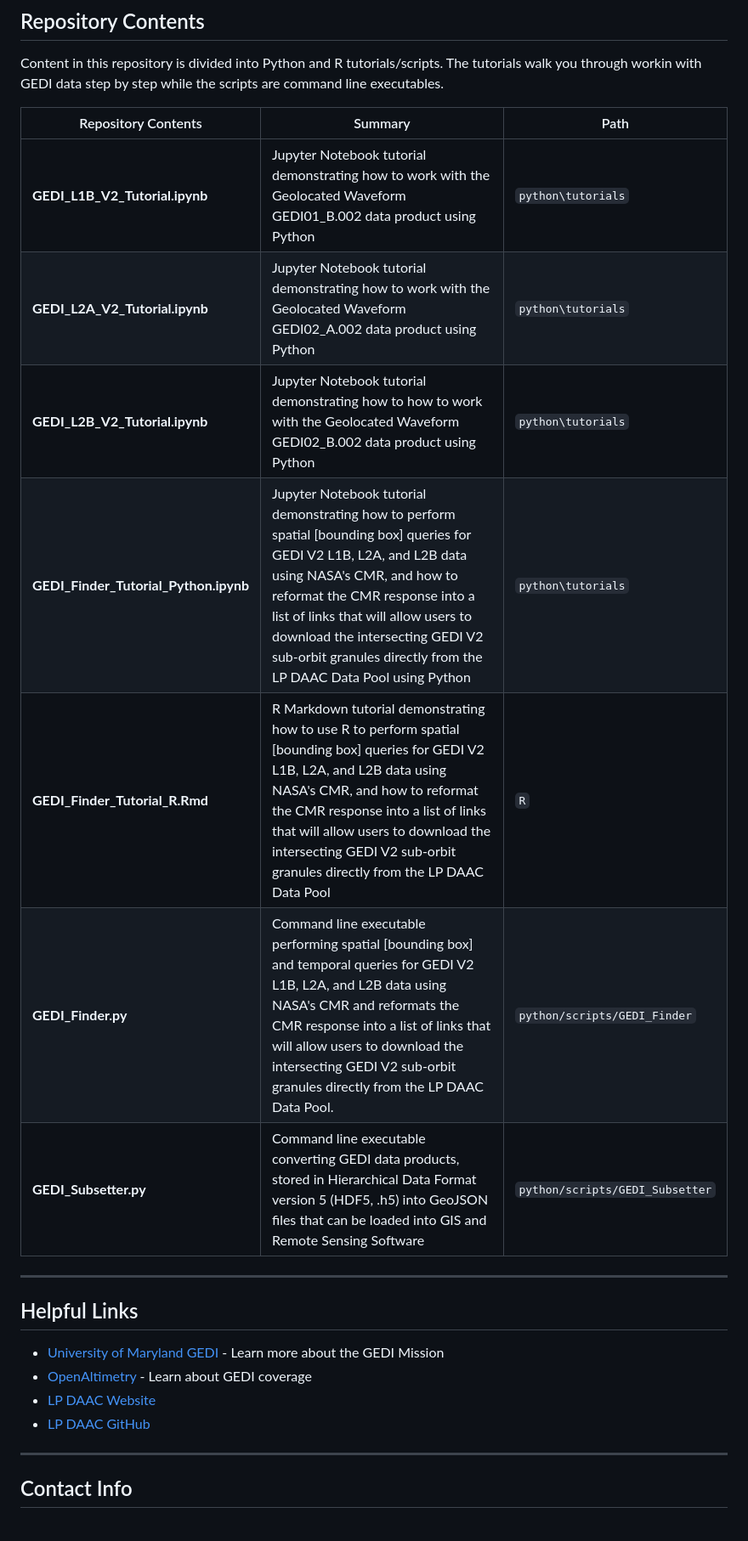
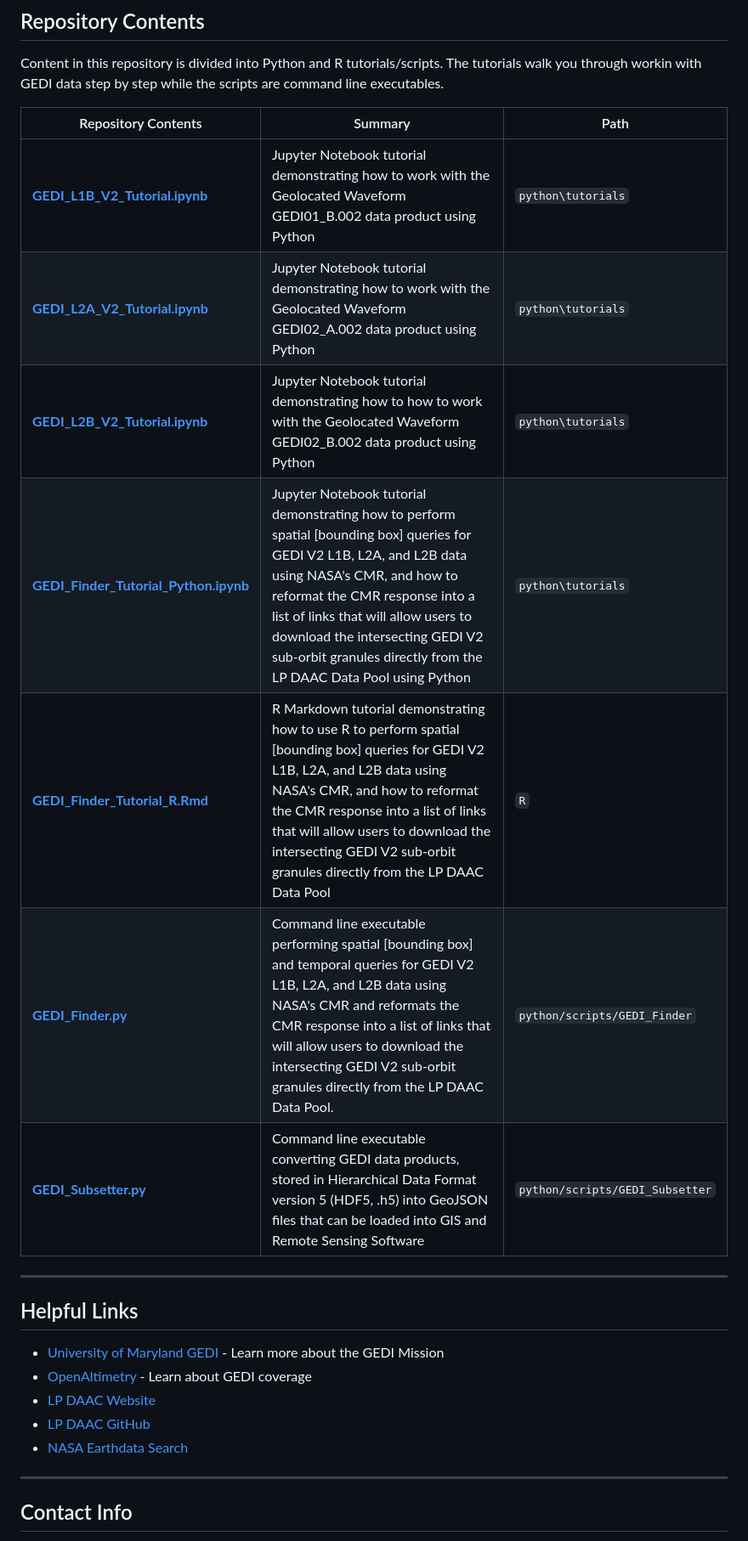
Before and after one commit to nasa/GEDI-Data-Resources, a Markdown page: README.md, the part around one of its changes. Shown at 85% size. Rendered like a GitHub page.

Commit message:
Update README.md
Updated the readme. added the hyperlink to the tutorials and scripts.

```diff
--- a/README.md
+++ b/README.md
@@ -40,13 +40,13 @@ Content in this repository is divided into Python and R tutorials/scripts. The t
 
 | Repository Contents | Summary | Path |
 |----|-----|----|
-| **GEDI_L1B_V2_Tutorial.ipynb** | Jupyter Notebook tutorial demonstrating how to work with the Geolocated Waveform GEDI01_B.002 data product using Python | `python\tutorials` |
-| **GEDI_L2A_V2_Tutorial.ipynb** | Jupyter Notebook tutorial demonstrating how to work with the Geolocated Waveform GEDI02_A.002 data product using Python | `python\tutorials` |
-| **GEDI_L2B_V2_Tutorial.ipynb** | Jupyter Notebook tutorial demonstrating how to how to work with the Geolocated Waveform GEDI02_B.002 data product using Python  | `python\tutorials` |
-| **GEDI_Finder_Tutorial_Python.ipynb** | Jupyter Notebook tutorial demonstrating how to perform spatial [bounding box] queries for GEDI V2 L1B, L2A, and L2B data using NASA's CMR, and how to reformat the CMR response into a list of links that will allow users to download the intersecting GEDI V2 sub-orbit granules directly from the LP DAAC Data Pool using Python | `python\tutorials` |
-| **GEDI_Finder_Tutorial_R.Rmd** | R Markdown tutorial demonstrating how to use R to perform spatial [bounding box] queries for GEDI V2 L1B, L2A, and L2B data using NASA's CMR, and how to reformat the CMR response into a list of links that will allow users to download the intersecting GEDI V2 sub-orbit granules directly from the LP DAAC Data Pool  | `R` |
-| **GEDI_Finder.py** | Command line executable performing spatial [bounding box] and temporal queries for GEDI V2 L1B, L2A, and L2B data using NASA's CMR and reformats the CMR response into a list of links that will allow users to download the intersecting GEDI V2 sub-orbit granules directly from the LP DAAC Data Pool.  | `python/scripts/GEDI_Finder` |
-| **GEDI_Subsetter.py** | Command line executable converting GEDI data products, stored in Hierarchical Data Format version 5 (HDF5, .h5) into GeoJSON files that can be loaded into GIS and Remote Sensing Software | `python/scripts/GEDI_Subsetter` |
+| **[GEDI_L1B_V2_Tutorial.ipynb](https://github.com/nasa/GEDI-Data-Resources/blob/main/python/tutorials/GEDI_L1B_V2_Tutorial.ipynb)** | Jupyter Notebook tutorial demonstrating how to work with the Geolocated Waveform GEDI01_B.002 data product using Python | `python\tutorials` |
+| **[GEDI_L2A_V2_Tutorial.ipynb](https://github.com/nasa/GEDI-Data-Resources/blob/main/python/tutorials/GEDI_L2A_V2_Tutorial.ipynb)** | Jupyter Notebook tutorial demonstrating how to work with the Geolocated Waveform GEDI02_A.002 data product using Python | `python\tutorials` |
+| **[GEDI_L2B_V2_Tutorial.ipynb](https://github.com/nasa/GEDI-Data-Resources/blob/main/python/tutorials/GEDI_L2B_V2_Tutorial.ipynb)** | Jupyter Notebook tutorial demonstrating how to how to work with the Geolocated Waveform GEDI02_B.002 data product using Python  | `python\tutorials` |
+| **[GEDI_Finder_Tutorial_Python.ipynb](https://github.com/nasa/GEDI-Data-Resources/blob/main/python/tutorials/GEDI_Finder_Tutorial_Python.ipynb)** | Jupyter Notebook tutorial demonstrating how to perform spatial [bounding box] queries for GEDI V2 L1B, L2A, and L2B data using NASA's CMR, and how to reformat the CMR response into a list of links that will allow users to download the intersecting GEDI V2 sub-orbit granules directly from the LP DAAC Data Pool using Python | `python\tutorials` |
+| **[GEDI_Finder_Tutorial_R.Rmd](https://github.com/nasa/GEDI-Data-Resources/blob/main/r/GEDI_Finder_Tutorial_R.rmd)** | R Markdown tutorial demonstrating how to use R to perform spatial [bounding box] queries for GEDI V2 L1B, L2A, and L2B data using NASA's CMR, and how to reformat the CMR response into a list of links that will allow users to download the intersecting GEDI V2 sub-orbit granules directly from the LP DAAC Data Pool  | `R` |
+| **[GEDI_Finder.py](https://github.com/nasa/GEDI-Data-Resources/tree/main/python/scripts/GEDI_Finder)** | Command line executable performing spatial [bounding box] and temporal queries for GEDI V2 L1B, L2A, and L2B data using NASA's CMR and reformats the CMR response into a list of links that will allow users to download the intersecting GEDI V2 sub-orbit granules directly from the LP DAAC Data Pool.  | `python/scripts/GEDI_Finder` |
+| **[GEDI_Subsetter.py](https://github.com/nasa/GEDI-Data-Resources/tree/main/python/scripts/GEDI_Subsetter)** | Command line executable converting GEDI data products, stored in Hierarchical Data Format version 5 (HDF5, .h5) into GeoJSON files that can be loaded into GIS and Remote Sensing Software | `python/scripts/GEDI_Subsetter` |
 
 
 ---
@@ -57,6 +57,7 @@ Content in this repository is divided into Python and R tutorials/scripts. The t
 - [OpenAltimetry](https://openaltimetry.org/data/gedi/) - Learn about GEDI coverage
 - [LP DAAC Website](https://lpdaac.usgs.gov/)
 - [LP DAAC GitHub](https://github.com/nasa/LPDAAC-Data-Resources)
+- [NASA Earthdata Search](https://search.earthdata.nasa.gov/search)
 
 ---
 
```
Also changed, not shown: other parts of README.md (+1 -1 lines).
